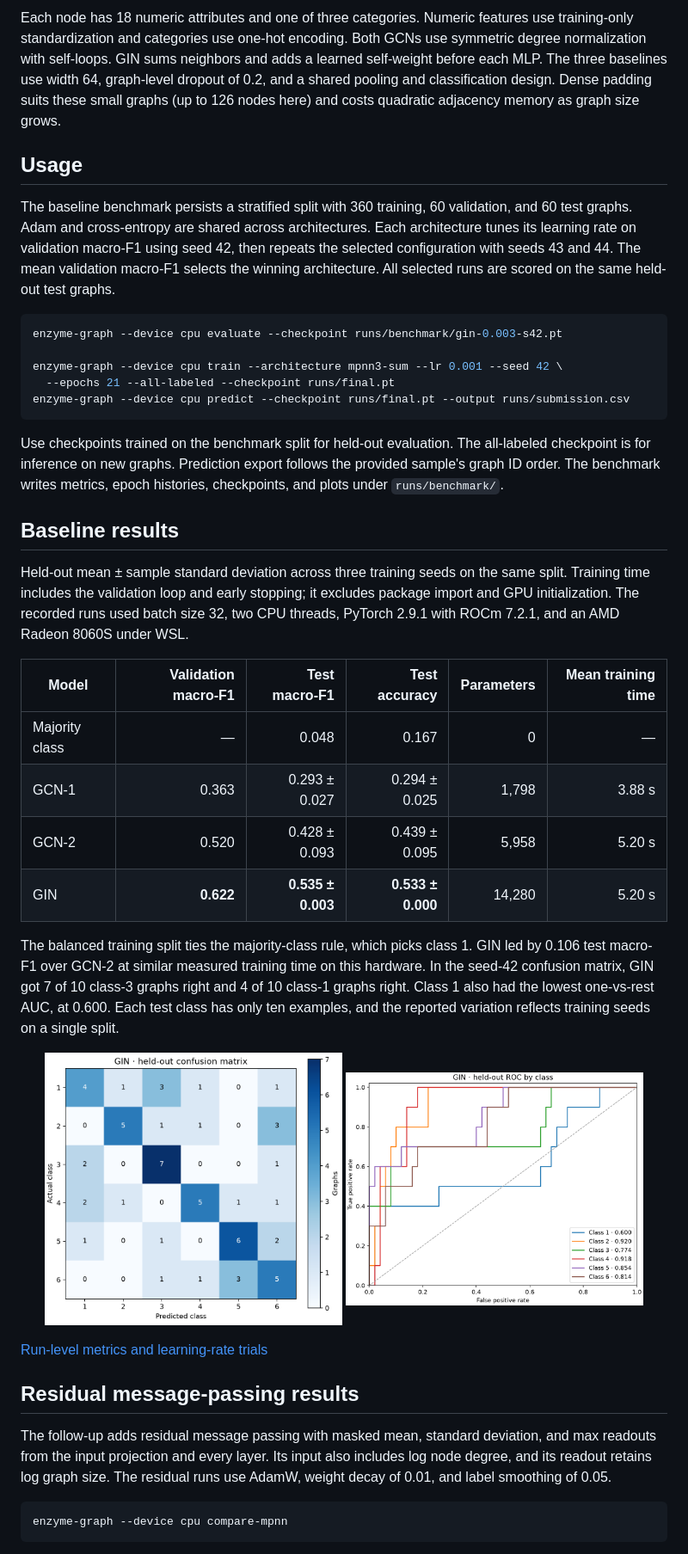
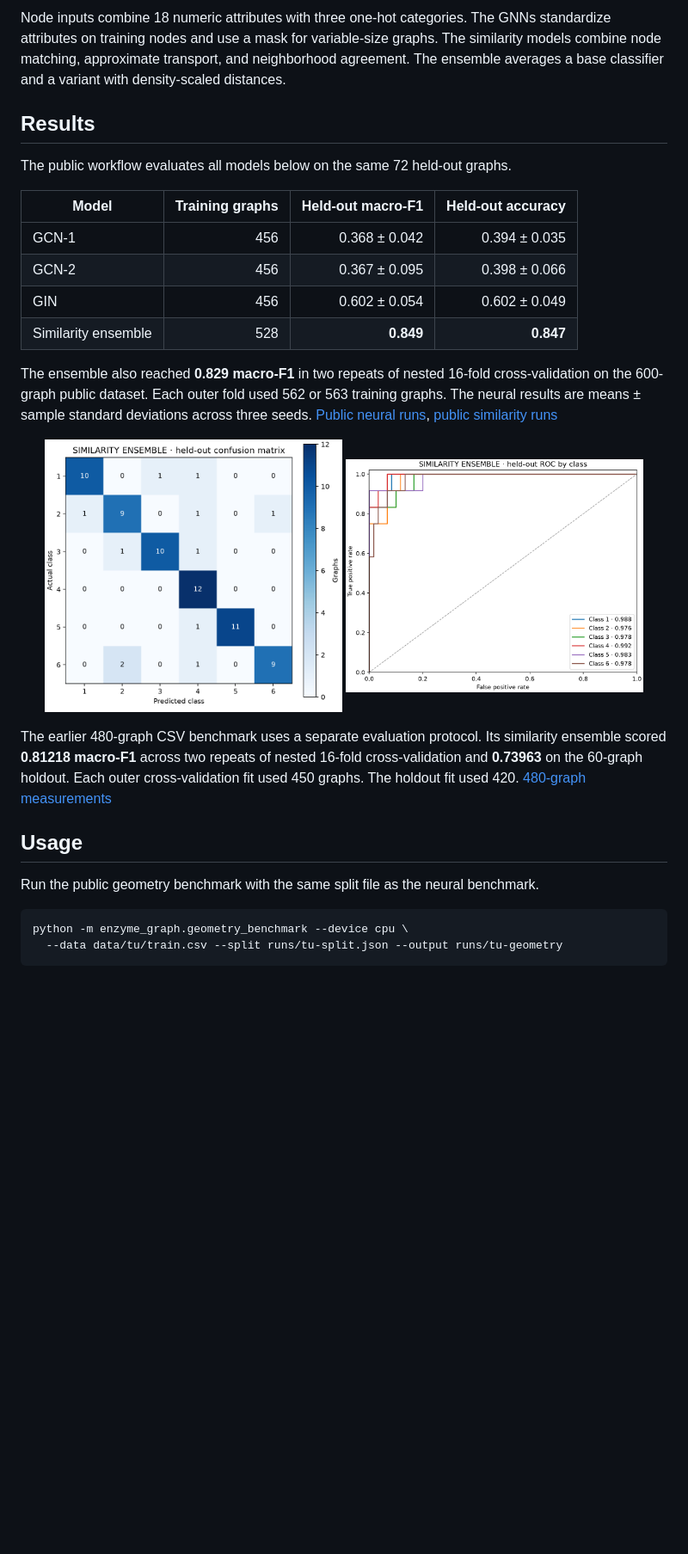
Before and after one commit to EnzoPicarel/enzyme-graph-classifier, a Markdown page: README.md, the part around one of its changes. Shown at 86% size. GitHub-like rendering; pictures changed too: docs/results/tu-confusion.png (added), docs/results/tu-roc.png (added); blank space fills up the shorter version.

Commit message:
docs: present reproducible public benchmark results

````diff
--- a/README.md
+++ b/README.md
@@ -47,46 +48,33 @@ flowchart LR
 ```
 
-Each node has 18 numeric attributes and one of three categories. Numeric features use training-only standardization and categories use one-hot encoding. Both GCNs use symmetric degree normalization with self-loops. GIN sums neighbors and adds a learned self-weight before each MLP. The three baselines use width 64, graph-level dropout of 0.2, and a shared pooling and classification design. Dense padding suits these small graphs (up to 126 nodes here) and costs quadratic adjacency memory as graph size grows.
+Node inputs combine 18 numeric attributes with three one-hot categories. The GNNs standardize attributes on training nodes and use a mask for variable-size graphs. The similarity models combine node matching, approximate transport, and neighborhood agreement. The ensemble averages a base classifier and a variant with density-scaled distances.
+
+## Results
+
+The public workflow evaluates all models below on the same 72 held-out graphs.
+
+| Model | Training graphs | Held-out macro-F1 | Held-out accuracy |
+| --- | ---: | ---: | ---: |
+| GCN-1 | 456 | 0.368 ± 0.042 | 0.394 ± 0.035 |
+| GCN-2 | 456 | 0.367 ± 0.095 | 0.398 ± 0.066 |
+| GIN | 456 | 0.602 ± 0.054 | 0.602 ± 0.049 |
+| Similarity ensemble | 528 | **0.849** | **0.847** |
+
+The ensemble also reached **0.829 macro-F1** in two repeats of nested 16-fold cross-validation on the 600-graph public dataset. Each outer fold used 562 or 563 training graphs. The neural results are means ± sample standard deviations across three seeds. [Public neural runs](docs/results/tu-baseline.json), [public similarity runs](docs/results/tu-geometry.json)
+
+<p align="center">
+  <a href="docs/results/tu-confusion.png"><img src="docs/results/tu-confusion.png" width="46%" alt="Similarity ensemble confusion matrix on 72 held-out TU ENZYMES graphs"></a>
+  <a href="docs/results/tu-roc.png"><img src="docs/results/tu-roc.png" width="46%" alt="Similarity ensemble one-vs-rest ROC curves on the public holdout"></a>
+</p>
+
+The earlier 480-graph CSV benchmark uses a separate evaluation protocol. Its similarity ensemble scored **0.81218 macro-F1** across two repeats of nested 16-fold cross-validation and **0.73963** on the 60-graph holdout. Each outer cross-validation fit used 450 graphs. The holdout fit used 420. [480-graph measurements](docs/results/geometry.json)
 
 ## Usage
 
-The baseline benchmark persists a stratified split with 360 training, 60 validation, and 60 test graphs. Adam and cross-entropy are shared across architectures. Each architecture tunes its learning rate on validation macro-F1 using seed 42, then repeats the selected configuration with seeds 43 and 44. The mean validation macro-F1 selects the winning architecture. All selected runs are scored on the same held-out test graphs.
+Run the public geometry benchmark with the same split file as the neural benchmark.
 
 ```bash
-enzyme-graph --device cpu evaluate --checkpoint runs/benchmark/gin-0.003-s42.pt
-
-enzyme-graph --device cpu train --architecture mpnn3-sum --lr 0.001 --seed 42 \
-  --epochs 21 --all-labeled --checkpoint runs/final.pt
-enzyme-graph --device cpu predict --checkpoint runs/final.pt --output runs/submission.csv
+python -m enzyme_graph.geometry_benchmark --device cpu \
+  --data data/tu/train.csv --split runs/tu-split.json --output runs/tu-geometry
 ```
 
-Use checkpoints trained on the benchmark split for held-out evaluation. The all-labeled checkpoint is for inference on new graphs. Prediction export follows the provided sample's graph ID order. The benchmark writes metrics, epoch histories, checkpoints, and plots under `runs/benchmark/`.
-
-## Baseline results
-
-Held-out mean ± sample standard deviation across three training seeds on the same split. Training time includes the validation loop and early stopping; it excludes package import and GPU initialization. The recorded runs used batch size 32, two CPU threads, PyTorch 2.9.1 with ROCm 7.2.1, and an AMD Radeon 8060S under WSL.
-
-| Model | Validation macro-F1 | Test macro-F1 | Test accuracy | Parameters | Mean training time |
-| --- | ---: | ---: | ---: | ---: | ---: |
-| Majority class | — | 0.048 | 0.167 | 0 | — |
-| GCN-1 | 0.363 | 0.293 ± 0.027 | 0.294 ± 0.025 | 1,798 | 3.88 s |
-| GCN-2 | 0.520 | 0.428 ± 0.093 | 0.439 ± 0.095 | 5,958 | 5.20 s |
-| GIN | **0.622** | **0.535 ± 0.003** | **0.533 ± 0.000** | 14,280 | 5.20 s |
-
-The balanced training split ties the majority-class rule, which picks class 1. GIN led by 0.106 test macro-F1 over GCN-2 at similar measured training time on this hardware. In the seed-42 confusion matrix, GIN got 7 of 10 class-3 graphs right and 4 of 10 class-1 graphs right. Class 1 also had the lowest one-vs-rest AUC, at 0.600. Each test class has only ten examples, and the reported variation reflects training seeds on a single split.
-
-<p align="center">
-  <a href="docs/results/confusion.png"><img src="docs/results/confusion.png" width="46%" alt="GIN confusion matrix on the held-out split"></a>
-  <a href="docs/results/roc.png"><img src="docs/results/roc.png" width="46%" alt="GIN one-vs-rest ROC curves on the held-out split"></a>
-</p>
-
-[Run-level metrics and learning-rate trials](docs/results/benchmark.json)
-
-## Residual message-passing results
-
-The follow-up adds residual message passing with masked mean, standard deviation, and max readouts from the input projection and every layer. Its input also includes log node degree, and its readout retains log graph size. The residual runs use AdamW, weight decay of 0.01, and label smoothing of 0.05.
-
-```bash
-enzyme-graph --device cpu compare-mpnn
-```
-
````
Also changed, not shown: other parts of README.md (+30 -66 lines), docs/benchmark.md (added, +64 -0 lines), 2 other files.
